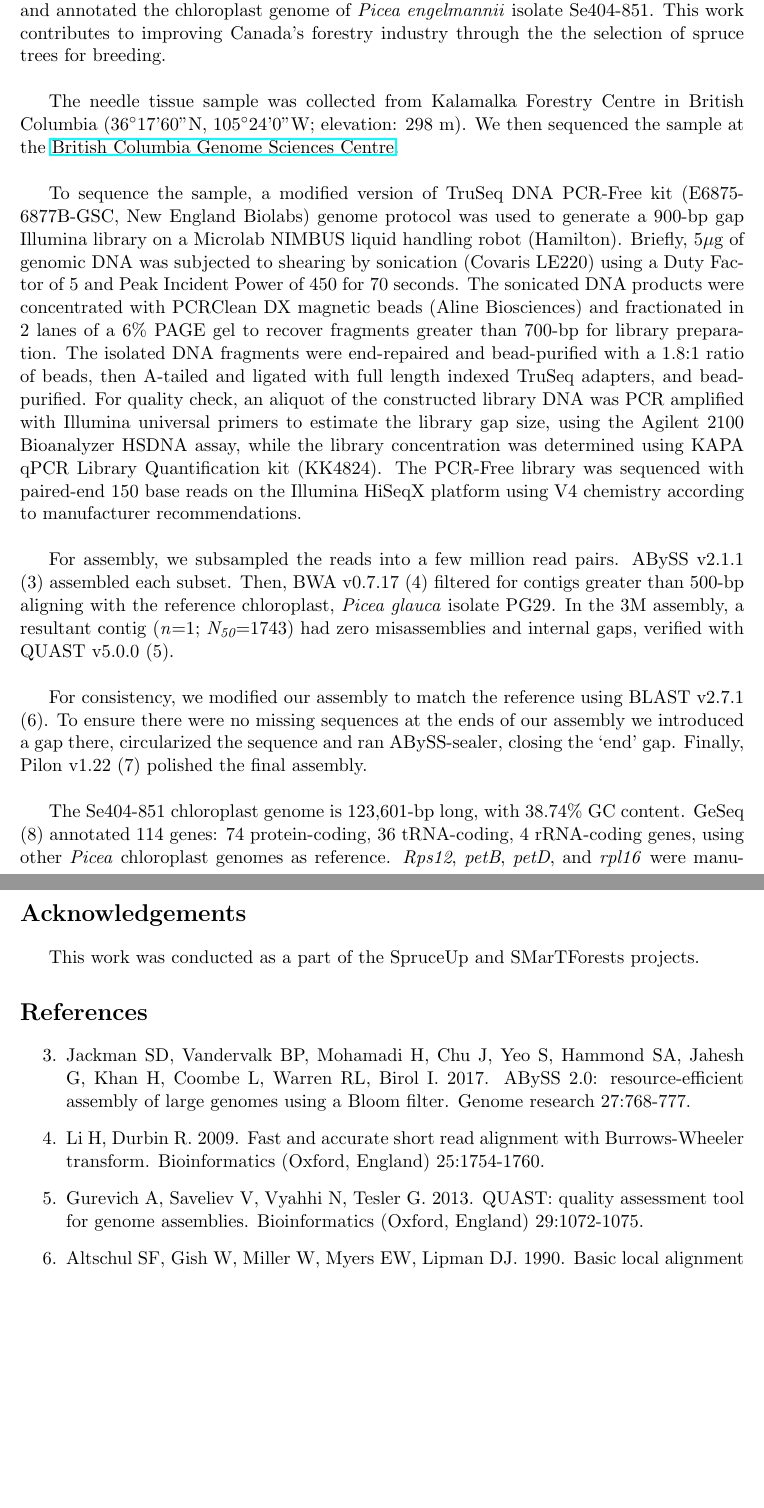
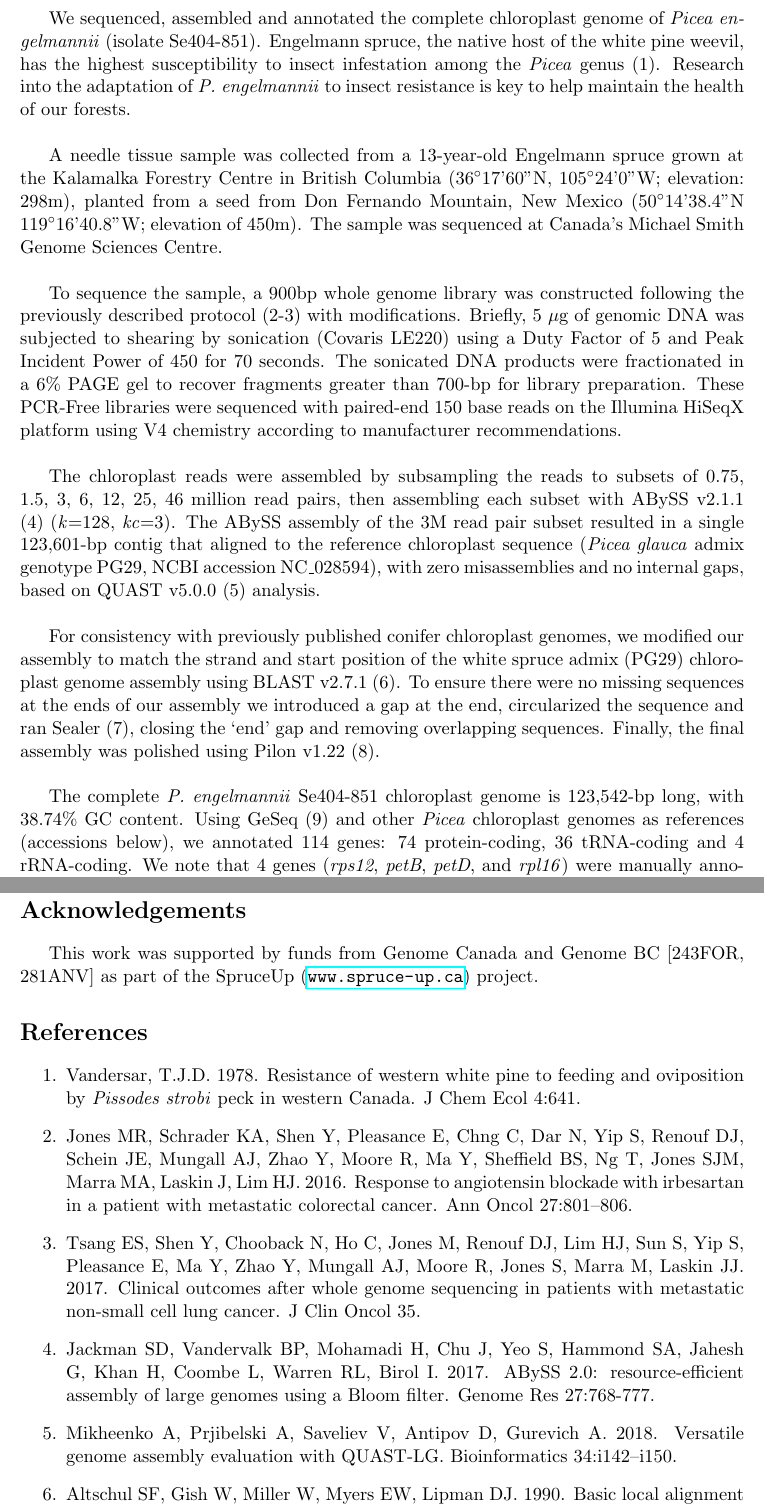
Before and after one commit to dy-lin/es-cp-manuscript, a LaTeX paper (Se404-851cp.tex): two parts of pages 3 and 4 of 4 before the commit and two parts of pages 3 and 5 of 6 after it, joined at a grey line, cut so that both start at the same text, the shorter picture padded with empty space. Compiled offline with pdfLaTeX.

Commit message:
Draft #5

```diff
--- a/Se404-851cp.tex
+++ b/Se404-851cp.tex
@@ -25,4 +22,5 @@
+\end{flushleft}\egroup
+}
+\makeatother
 
 \title{\textbf{Complete chloroplast genome sequence of \textit{Picea engelmannii}, isolate Se404-851 from western Canada\newline}}
-\author{TBD}
-\date{February 1, 2019}
@@ -37,19 +37,20 @@
-As part of the \href{http://spruce-up.ca/en/}{SpruceUp} (1) and \href{https://www.smartforests.ca}{SMarTForests} (2) projects, we sequenced, assembled and annotated the chloroplast genome of \textit{Picea engelmannii} isolate Se404-851. This work contributes to improving Canada's forestry industry through the the selection of spruce trees for breeding.
+We sequenced, assembled and annotated the complete chloroplast genome of \textit{Picea engelmannii} (isolate Se404-851). Engelmann spruce, the native host of the white pine weevil, has the highest susceptibility to insect infestation among the \textit{Picea} genus (1). Research into the adaptation of \textit{P. engelmannii} to insect resistance is key to help maintain the health of our forests.
 \newline
 \par
-The needle tissue sample was collected from Kalamalka Forestry Centre in British Columbia (36\degree17'60"N, 105\degree24'0"W; elevation: 298 m). We then sequenced the sample at the \href{http://www.bcgsc.ca}{British Columbia Genome Sciences Centre}.
+A needle tissue sample was collected from a 13-year-old Engelmann spruce grown at the Kalamalka Forestry Centre in British Columbia (36\degree17'60"N, 105\degree24'0"W; elevation: 298m), planted from a seed from Don Fernando Mountain, New Mexico (50\degree14'38.4"N 119\degree16'40.8"W; elevation of 450m). The sample was sequenced at Canada’s Michael Smith Genome Sciences Centre.
 \newline
 \par
-To sequence the sample, a modified version of TruSeq DNA PCR-Free kit (E6875-6877B-GSC, New England Biolabs) genome protocol was used to generate a 900-bp gap Illumina library on a Microlab NIMBUS liquid handling robot (Hamilton). Briefly, 5$\mu$g of genomic DNA was subjected to shearing by sonication (Covaris LE220) using a Duty Factor of 5 and Peak Incident Power of 450 for 70 seconds. The sonicated DNA products were concentrated with PCRClean DX magnetic beads (Aline Biosciences) and fractionated in 2 lanes of a 6\% PAGE gel to recover fragments greater than 700-bp for library preparation.  The isolated DNA fragments were end-repaired and bead-purified with a 1.8:1 ratio of beads, then A-tailed and ligated with full length indexed TruSeq adapters, and bead-purified. For quality check, an aliquot of the constructed library DNA was PCR amplified with Illumina universal primers to estimate the library gap size, using the Agilent 2100 Bioanalyzer HSDNA assay, while the library concentration was determined using KAPA qPCR Library Quantification kit (KK4824). The PCR-Free library was sequenced with paired-end 150 base reads on the Illumina HiSeqX platform using V4 chemistry according to manufacturer recommendations.
+To sequence the sample, a 900bp whole genome library was constructed following the previously described protocol (2-3) with modifications. Briefly, 5 $\mu$g of genomic DNA was subjected to shearing by sonication (Covaris LE220) using a Duty Factor of 5 and Peak Incident Power of 450 for 70 seconds.  The sonicated DNA products were fractionated in a 6\% PAGE gel to recover fragments greater than 700-bp for library preparation. These PCR-Free libraries were sequenced with paired-end 150 base reads on the Illumina HiSeqX platform using V4 chemistry according to manufacturer recommendations.
 \newline
 \par
-For assembly, we subsampled the reads into a few million read pairs. ABySS v2.1.1 (3) assembled each subset. Then, BWA v0.7.17 (4) filtered for contigs greater than 500-bp aligning with the reference chloroplast, \textit{Picea glauca} isolate PG29. In the 3M assembly, a resultant contig (\textit{n}=1; \textit{N\textsubscript{50}}=1743) had zero misassemblies and internal gaps, verified with QUAST v5.0.0 (5).
+The chloroplast reads were assembled by subsampling the reads to subsets of 0.75, 1.5, 3, 6, 12, 25, 46 million read pairs, then assembling each subset with ABySS v2.1.1 (4) (\textit{k}=128, \textit{kc}=3). The ABySS assembly of the 3M read pair subset resulted in a single 123,601-bp contig that aligned to the reference chloroplast sequence (\textit{Picea glauca} admix genotype PG29, NCBI accession NC\_028594), with zero misassemblies and no internal gaps, based on QUAST v5.0.0 (5) analysis.
 \newline
 \par
-For consistency, we modified our assembly to match the reference using BLAST v2.7.1 (6).  To ensure there were no missing sequences at the ends of our assembly we introduced a gap there, circularized the sequence and ran ABySS-sealer, closing the ‘end’ gap. Finally, Pilon v1.22 (7) polished the final assembly.
+For consistency with previously published conifer chloroplast genomes, we modified our assembly to match the strand and start position of the white spruce admix (PG29) chloroplast genome assembly using BLAST v2.7.1 (6). To ensure there were no missing sequences at the ends of our assembly we introduced a gap at the end, circularized the sequence and ran Sealer (7), closing the ‘end’ gap and removing overlapping sequences. Finally, the final assembly was polished using Pilon v1.22 (8).
 \newline
 \par
-The Se404-851 chloroplast genome is 123,601-bp long, with 38.74\% GC content. GeSeq (8) annotated 114 genes: 74 protein-coding, 36 tRNA-coding, 4 rRNA-coding genes, using other \textit{Picea} chloroplast genomes as reference. \textit{Rps12}, \textit{petB}, \textit{petD}, and \textit{rpl16} were manually annotated. OGDRAW v1.2 (9) generated the genome map. Introduction of this new chloroplast genome, further analysis of phylogeny and evolution of these spruce trees can be conducted.
+The complete \textit{P. engelmannii} Se404-851 chloroplast genome is 123,542-bp long, with 38.74\% GC content. Using GeSeq (9) and other \textit{Picea} chloroplast genomes as references (accessions below), we annotated 114 genes: 74 protein-coding, 36 tRNA-coding and 4 rRNA-coding. We note that 4 genes (\textit{rps12}, \textit{petB}, \textit{petD}, and \textit{rpl16}) were manually annotated. OGDRAW v1.2 (10) generated the map in Figure \ref{fig:ogdraw}. The introduction of this new chloroplast genome will benefit conifer genomic research and inform future evolutionary studies.
 \newline
 \newline
-\textbf{Accession number(s).} The complete chloroplast genome sequence of \textit{Picea engelmannii}, isolate Se404-851 can be found in Genbank under \href{https://www.ncbi.nlm.nih.gov/nuccore/MK241981}{MK241981}. The tissue samples used can be found under BioSample: SAMN10388286; BioProject: PRJNA504036. The annotation NCBI references are as follows: \textit{Picea abies} (\href{https://www.ncbi.nlm.nih.gov/nuccore/NC_021456}{NC\_021456}), \textit{Picea asperata} (\href{https://www.ncbi.nlm.nih.gov/nuccore/NC_032367}{NC\_032367}), \textit{Picea glauca} isolate PG29 (\href{https://www.ncbi.nlm.nih.gov/nuccore/NC_028594}{NC\_028594}), \textit{Picea morrisonicola} (\href{https://www.ncbi.nlm.nih.gov/nuccore/NC_016069}{NC\_016069}), and \textit{Picea sitchensis} (\href{https://www.ncbi.nlm.nih.gov/nuccore/NC_011152}{NC\_011152}).
+\textbf{Accession number(s).} The complete chloroplast genome sequence of \textit{Picea engelmannii}, isolate Se404-851 is available under Genbank acession \href{https://www.ncbi.nlm.nih.gov/nuccore/MK241981}{MK241981} and the raw reads in the SRA under SRX5070635. The annotation used as references were \textit{Picea abies} (\href{https://www.ncbi.nlm.nih.gov/nuccore/NC_021456}{NC\_021456}), \textit{Picea asperata} (\href{https://www.ncbi.nlm.nih.gov/nuccore/NC_032367}{NC\_032367}), \textit{Picea glauca} isolate PG29 (\href{https://www.ncbi.nlm.nih.gov/nuccore/NC_028594}{NC\_028594}), \textit{Picea morrisonicola} (\href{https://www.ncbi.nlm.nih.gov/nuccore/NC_016069}{NC\_016069}), and \textit{Picea sitchensis} (\href{https://www.ncbi.nlm.nih.gov/nuccore/NC_011152}{NC\_011152}).
+\section*{Figures and Data}
@@ -56,15 +61,15 @@ The Se404-851 chloroplast genome is 123,601-bp long, with 38.74\% GC content. Ge
+\label{fig:ogdraw}
+\end{figure}
 
 \section*{Acknowledgements}
-This work was conducted as a part of the SpruceUp and SMarTForests projects.
-
+This work was supported by funds from Genome Canada and Genome BC [243FOR, 281ANV] as part of the SpruceUp (\url{www.spruce-up.ca}) project.
 \section*{References}
 \begin{enumerate}
-\setcounter{enumi}{2}
+\item Vandersar, T.J.D. 1978. Resistance of western white pine to feeding and oviposition by \textit{Pissodes strobi} peck in western Canada. J Chem Ecol 4:641.
+\item Jones MR, Schrader KA, Shen Y, Pleasance E, Chng C, Dar N, Yip S, Renouf DJ, Schein JE, Mungall AJ, Zhao Y, Moore R, Ma Y, Sheffield BS, Ng T, Jones SJM, Marra MA, Laskin J, Lim HJ. 2016. Response to angiotensin blockade with irbesartan in a patient with metastatic colorectal cancer. Ann Oncol 27:801–806.
+\item Tsang ES, Shen Y, Chooback N, Ho C, Jones M, Renouf DJ, Lim HJ, Sun S, Yip S, Pleasance E, Ma Y, Zhao Y, Mungall AJ, Moore R, Jones S, Marra M, Laskin JJ. 2017. Clinical outcomes after whole genome sequencing in patients with metastatic non-small cell lung cancer. J Clin Oncol 35.
 \item Jackman SD, Vandervalk BP, Mohamadi H, Chu J, Yeo S, Hammond SA, Jahesh G, Khan H, Coombe L, Warren RL, Birol I. 2017. ABySS 2.0: resource-efficient assembly of large
-genomes using a Bloom filter. Genome research 27:768-777.
-\item Li H, Durbin R. 2009. Fast and accurate short read alignment with Burrows-Wheeler transform. Bioinformatics (Oxford, England) 25:1754-1760.
-\item Gurevich A, Saveliev V, Vyahhi N, Tesler G. 2013. QUAST: quality assessment tool for genome assemblies. Bioinformatics (Oxford, England) 29:1072-1075.
-\item Altschul SF, Gish W, Miller W, Myers EW, Lipman DJ. 1990. Basic local alignment search tool. Journal of Molecular Biology 215:403-410.
-\item Walker BJ, Abeel T, Shea T, Priest M, Abouelliel A, Sakthikumar S, Cuomo CA, Zeng Q, Wortman J, Young SK, Earl AM. 2014. Pilon: an integrated tool for comprehensive microbial variant detection and genome assembly improvement. PloS one 9:e112963-e112963.
-\item Tillich M, Lehwark P, Pellizzer T, Ulbricht-Jones ES, Fischer A, Bock R, Greiner S. 2017. GeSeq†- versatile and accurate annotation of organelle genomes. Nucleic acids research 45:W6-W11.
-\item Lohse M, Drechsel O, Kahlau S, Bock R. 2013. OrganellarGenomeDRAW--a suite of tools for generating physical maps of plastid and mitochondrial genomes and visualizing expression data sets. Nucleic acids research 41:W575-W581.
+genomes using a Bloom filter. Genome Res 27:768-777.
+\item Mikheenko A, Prjibelski A, Saveliev V, Antipov D, Gurevich A. 2018. Versatile genome assembly evaluation with QUAST-LG. Bioinformatics 34:i142–i150.
+\item Altschul SF, Gish W, Miller W, Myers EW, Lipman DJ. 1990. Basic local alignment search tool. J Mol Biol 215:403-410.
+\item Paulino D, Warren RL, Vandervalk BP, Raymond A, Jackman SD, Birol I. 2015. Sealer: a scalable gap-closing application for finishing draft genomes. BMC Bioinformatics 16.
```
Also changed, not shown: Se404-851.png (added), Se404-851cp.pdf, Se404-851cp.tex (28 more changed lines), 3 other files.
